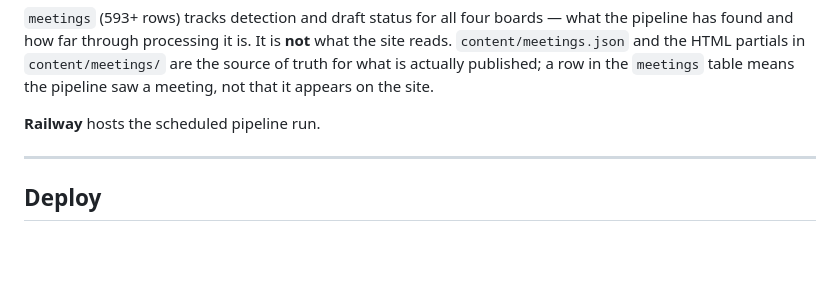
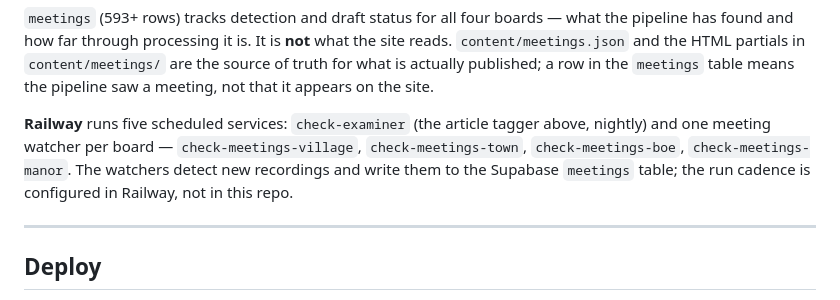
Before and after one commit to katiekeenan123/pelham-civic-guide, a Markdown page: README.md, the part around the change. Drawn GitHub-style; blank space fills up the shorter version.

Commit message:
Fix remaining count errors in REVIEWER-BRIEFING.md
- 9 JSON content files -> 10, noting hero.json came in with the
  hero-stats generator
- 7 real meeting summaries -> 8, split as 4 selectable and 4 archived

Swept every other numeric claim in the briefing against the tree rather
than fixing these two in isolation. All of them hold: 10 schemas, 14
candidates, 40 facts, 21 UI tests, 8 AI tests, 4 selectable meetings,
12 [VERIFY] names, 5 Supabase tables. Two looked wrong at first and are
not — "12 names flagged" counts distinct names where the page has 17
marker occurrences because several names appear in both the exec and
detailed panels, and "5 tables" is Supabase, which I had mistakenly
compared against the six entries in sources.json.

Also fills in the Railway TODO left in the README two commits ago. The
briefing documents what I could not verify from this repo: five
services — check-examiner plus one meeting watcher per board
(village, town, boe, manor). Named them, noted that the watchers write
to the Supabase meetings table, and said the cadence lives in Railway
rather than here. README now has no TODOs.

21/21, build:check clean.

Co-Authored-By: Claude Opus 5 (1M context) <noreply@anthropic.com>

```diff
--- a/README.md
+++ b/README.md
@@ -128,10 +128,12 @@ what the site reads. `content/meetings.json` and the HTML partials in
 a row in the `meetings` table means the pipeline saw a meeting, not that it
 appears on the site.
 
-**Railway** hosts the scheduled pipeline run.
-<!-- TODO(maintainers): confirm which services run on Railway and on what
-     schedule. Nothing in this repo records it, so this line is written from
-     second-hand knowledge and should be corrected or deleted. -->
+**Railway** runs five scheduled services: `check-examiner` (the article
+tagger above, nightly) and one meeting watcher per board —
+`check-meetings-village`, `check-meetings-town`, `check-meetings-boe`,
+`check-meetings-manor`. The watchers detect new recordings and write them to
+the Supabase `meetings` table; the run cadence is configured in Railway, not
+in this repo.
 
 ---
 
```
Also changed, not shown: REVIEWER-BRIEFING.md (+2 -2 lines).
